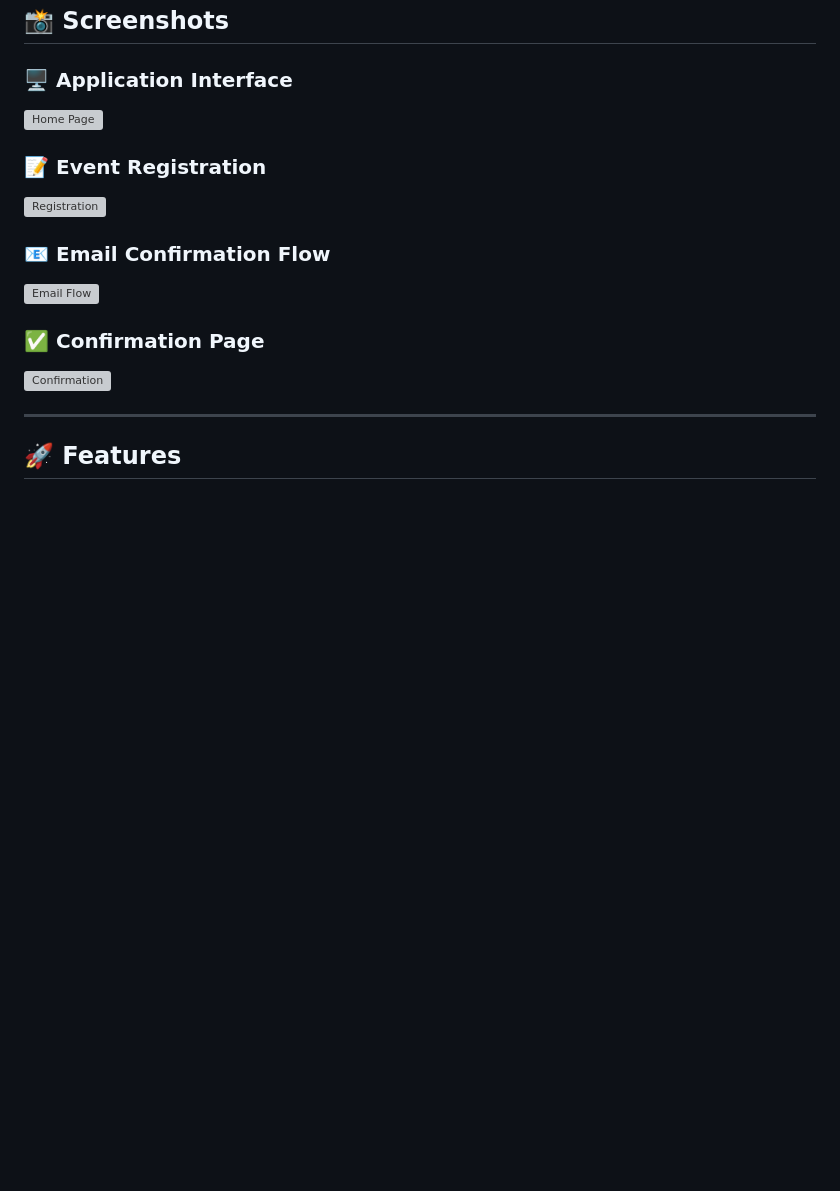
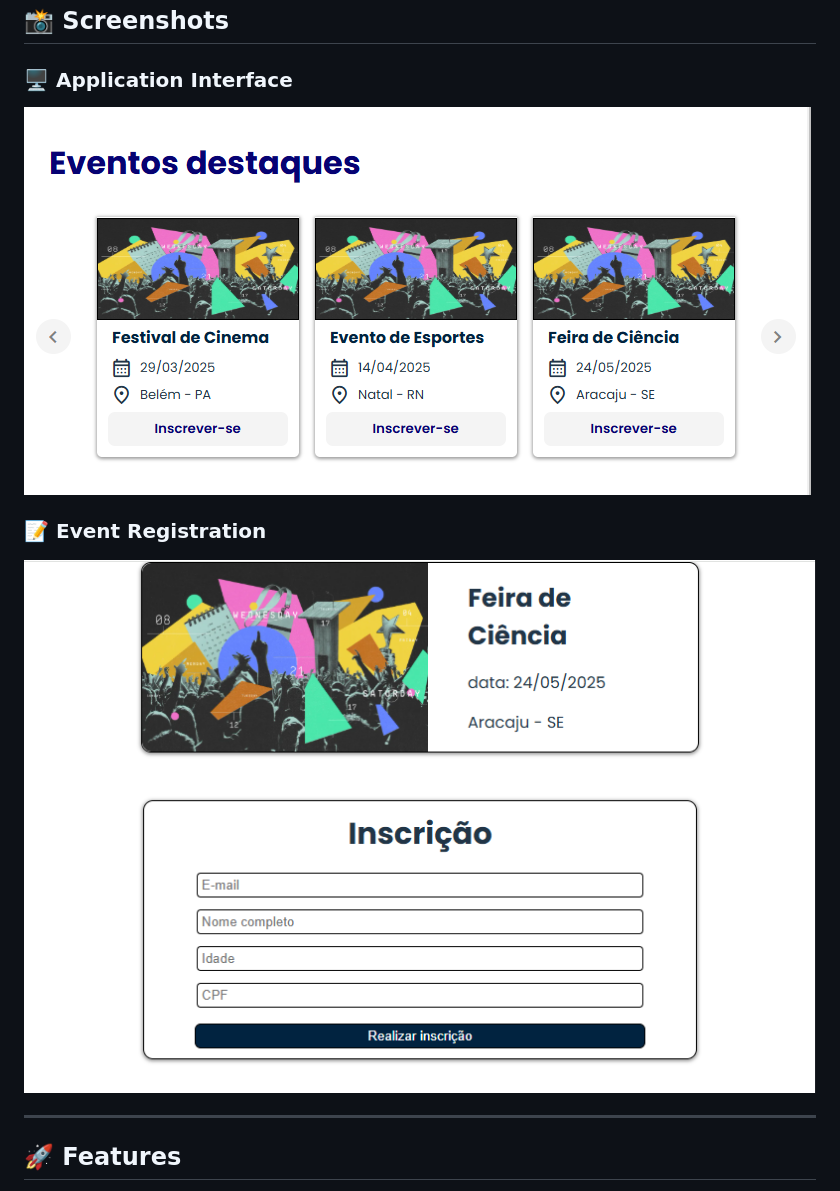
Before and after one commit to D4N13LCS/Even4U, a Markdown page: README.md, the part around the change. GitHub-like rendering; blank space fills up the shorter version; grey boxes are pictures that could not be loaded.

```diff
--- a/README.md
+++ b/README.md
@@ -10,19 +10,11 @@ This project focuses on building a scalable backend using Node.js, integrating r
 
 ### 🖥️ Application Interface
 
-![Home Page](./docs/images/home.png)
+![Home Page](./docs/images/home_even4u.png)
 
 ### 📝 Event Registration
 
-![Registration](./docs/images/register.png)
-
-### 📧 Email Confirmation Flow
-
-![Email Flow](./docs/images/email-flow.png)
-
-### ✅ Confirmation Page
-
-![Confirmation](./docs/images/confirmation.png)
+![Registration](./docs/images/image.png)
 
 ---
 
```
